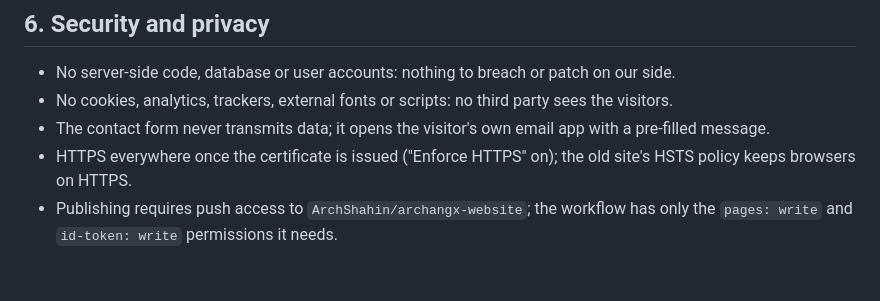
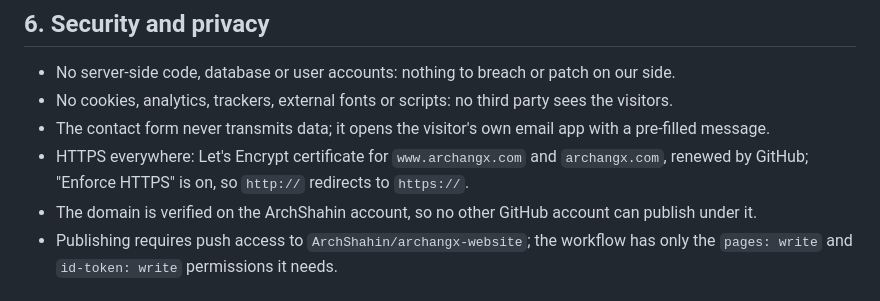
Before and after one commit to ArchShahin/archangx-website, a Markdown page: docs/ARCHITECTURE.md, the part around the change. Rendered like a GitHub page.

```diff
--- a/docs/ARCHITECTURE.md
+++ b/docs/ARCHITECTURE.md
@@ -91,8 +91,9 @@ docs/                      this documentation
 - No server-side code, database or user accounts: nothing to breach or patch on our side.
 - No cookies, analytics, trackers, external fonts or scripts: no third party sees the visitors.
 - The contact form never transmits data; it opens the visitor's own email app with a pre-filled message.
-- HTTPS everywhere once the certificate is issued ("Enforce HTTPS" on); the old site's HSTS policy keeps
-  browsers on HTTPS.
+- HTTPS everywhere: Let's Encrypt certificate for `www.archangx.com` and `archangx.com`, renewed by GitHub;
+  "Enforce HTTPS" is on, so `http://` redirects to `https://`.
+- The domain is verified on the ArchShahin account, so no other GitHub account can publish under it.
 - Publishing requires push access to `ArchShahin/archangx-website`; the workflow has only the `pages: write`
   and `id-token: write` permissions it needs.
 
```
Also changed, not shown: docs/DEPLOYMENT.md (+11 -6 lines).
